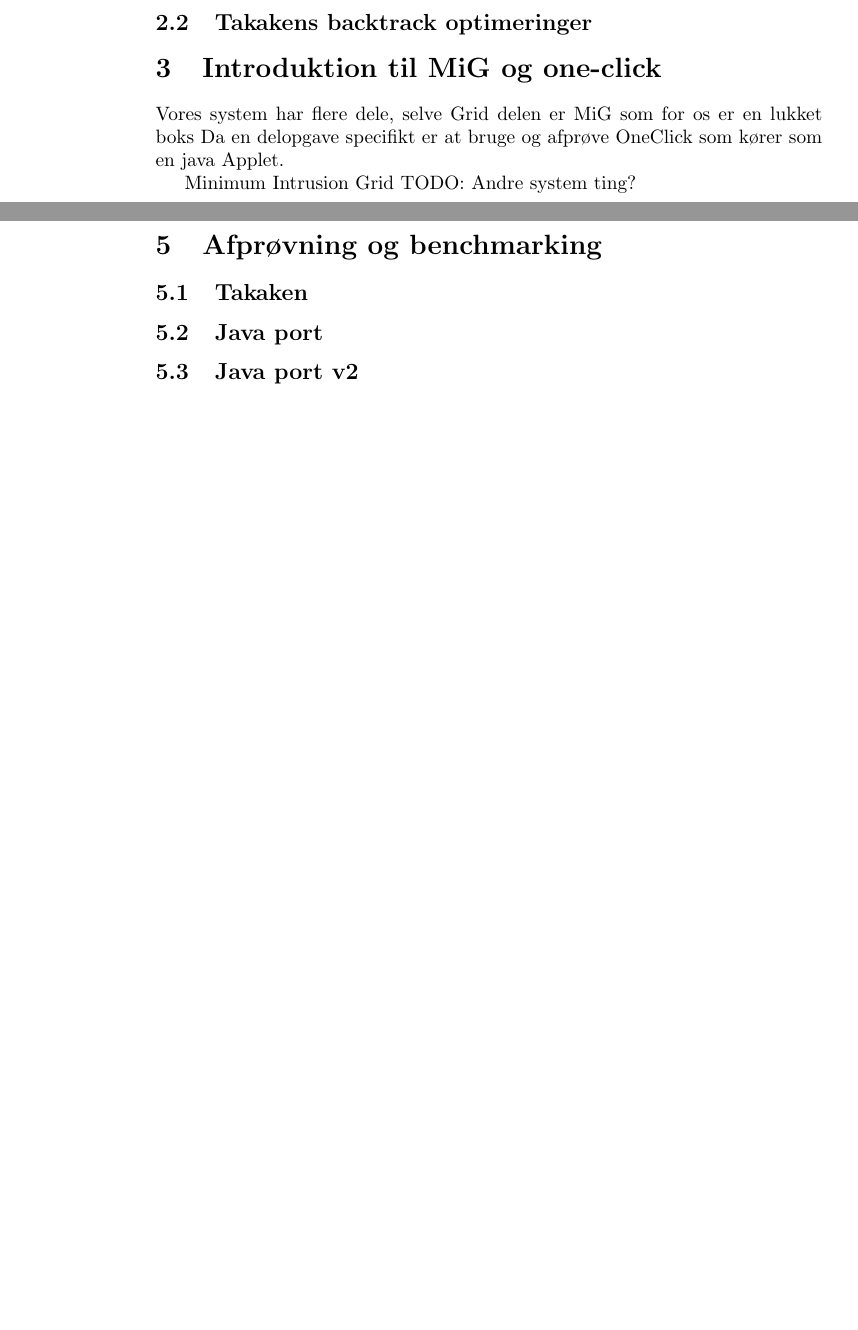
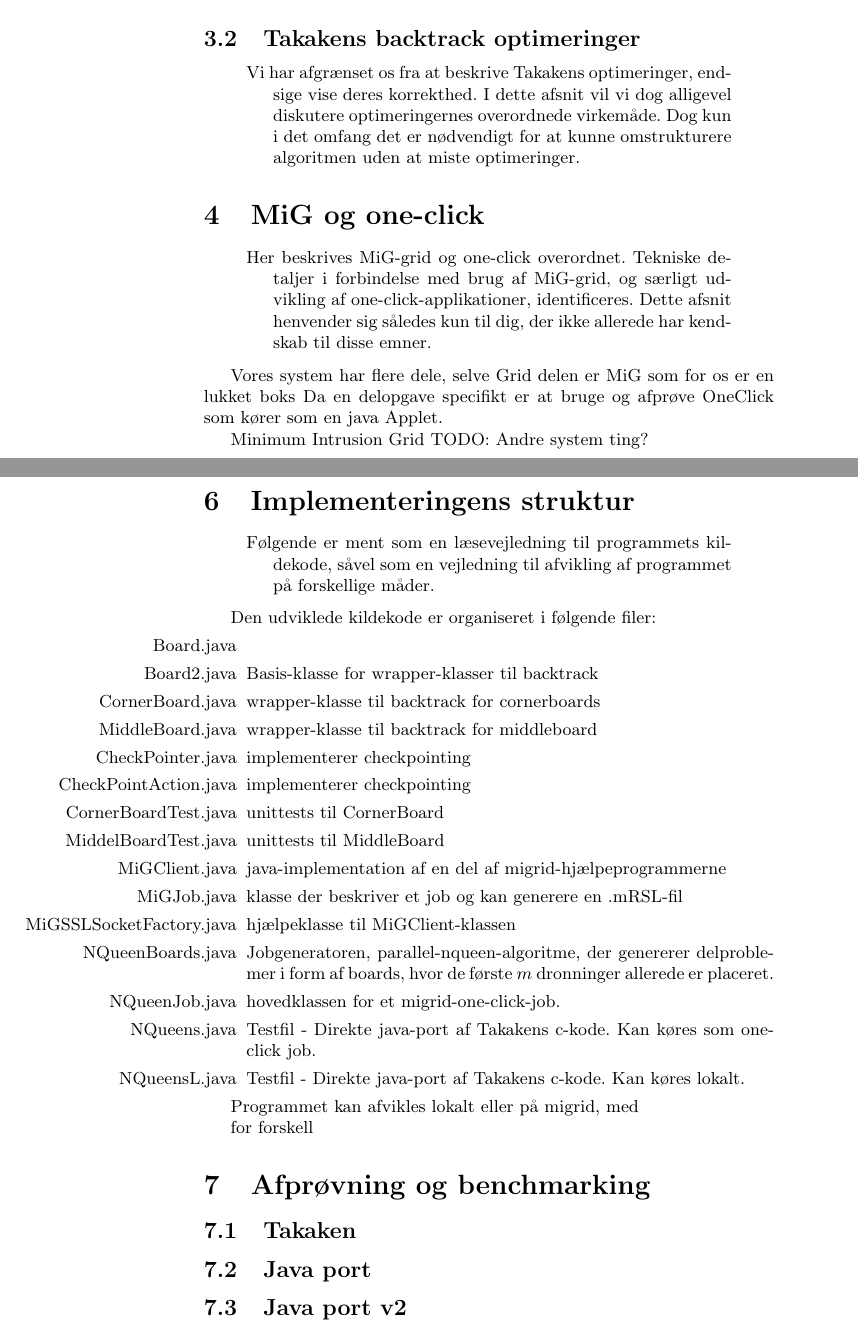
Before and after one commit to esmann/queens, a LaTeX document (doc/rapport/rapport.tex): two parts of pages 4 and 6 of 6 before the commit and two parts of pages 4 and 6 of 7 after it, joined at a grey line, cut so that both start at the same text, the shorter picture padded with empty space. Compiled offline with pdfLaTeX.

Commit message:
rapport struktur opdateret

```diff
--- a/doc/rapport/rapport.tex
+++ b/doc/rapport/rapport.tex
@@ -93,17 +111,27 @@ Vi er sikre på at >10000 delproblemer er rigeligt, et grid har alligevel max 50
 
 Det tager lineær tid at oprette delboards, så vi bør uden problemer kunne skabe nok delboards. (Hukommelse er begrænsningen?)
 
-\subsection{Takakens backtrack optimeringer}
 
-\section{Introduktion til MiG og one-click}
 
+\subsection{Takakens backtrack optimeringer}\label{backtrackoptimeringer}
+\begin{verse}
+	Vi har afgrænset os fra at beskrive Takakens optimeringer, endsige vise deres korrekthed. I dette afsnit vil vi dog alligevel diskutere optimeringernes overordnede virkemåde. Dog kun i det omfang det er nødvendigt for at kunne omstrukturere algoritmen uden at miste optimeringer.
+\end{verse}
+
+
+
+
+\section{MiG og one-click}\label{migogoneclick}
+\begin{verse}
+	Her beskrives MiG-grid og one-click overordnet. Tekniske detaljer i forbindelse med brug af MiG-grid, og særligt udvikling af one-click-applikationer, identificeres. Dette afsnit henvender sig således kun til dig, der ikke allerede har kendskab til disse emner.
+\end{verse}
 
 Vores system har flere dele, selve Grid delen er MiG som for os er en lukket boks
 Da en delopgave specifikt er at bruge og afprøve OneClick som kører som en java Applet.
 
 Minimum Intrusion Grid
 TODO: Andre system ting?
-\subsection{MiG}\label{MiG}
+\subsection{MiG}\label{mig}
 
 
 
@@ -166,3 +199,9 @@ Dette program kan for eksempel være det samme der står for at oprette vores jo
 \end{itemize}
 
 
+\section{Implementeringens struktur}\label{implementeringensstruktur}
+\begin{verse}
+	Følgende er ment som en læsevejledning til programmets kildekode, såvel som en vejledning til afvikling af programmet på forskellige måder.
+\end{verse}
+
+Den udviklede kildekode er organiseret i følgende filer:
@@ -171 +208,16 @@ Vi skal have en vedligeholdelsesproces kørende, der sørger for at
 \begin{itemize}
+	\item[Board.java]
+	\item[Board2.java] Basis-klasse for wrapper-klasser til backtrack
+	\item[CornerBoard.java] wrapper-klasse til backtrack for cornerboards
+	\item[MiddleBoard.java] wrapper-klasse til backtrack for middleboard
+	\item[CheckPointer.java] implementerer checkpointing
+	\item[CheckPointAction.java] implementerer checkpointing
+	\item[CornerBoardTest.java] unittests til CornerBoard
+	\item[MiddelBoardTest.java] unittests til MiddleBoard
+	\item[MiGClient.java] java-implementation af en del af migrid-hjælpeprogrammerne
+	\item[MiGJob.java] klasse der beskriver et job og kan generere en .mRSL-fil
+	\item[MiGSSLSocketFactory.java] hjælpeklasse til MiGClient-klassen
+	\item[NQueenBoards.java] Jobgeneratoren, parallel-nqueen-algoritme, der genererer delproblemer i form af boards, hvor de første $m$ dronninger allerede er placeret.
+	\item[NQueenJob.java] hovedklassen for et migrid-one-click-job.
+	\item[NQueens.java] Testfil - Direkte java-port af Takakens c-kode. Kan køres som one-click job.
+	\item[NQueensL.java] Testfil - Direkte java-port af Takakens c-kode. Kan køres lokalt.
@@ -180,5 +224,8 @@ Dette program kan for eksempel være det samme der står for at oprette vores jo
 \end{itemize}
 
+Programmet kan afvikles lokalt eller på migrid, med
+
+for forskell
 
 \section{Afprøvning og benchmarking}
 \subsection{Takaken}
```
Also changed, not shown: doc/rapport/rapport.tex (45 more changed lines).
